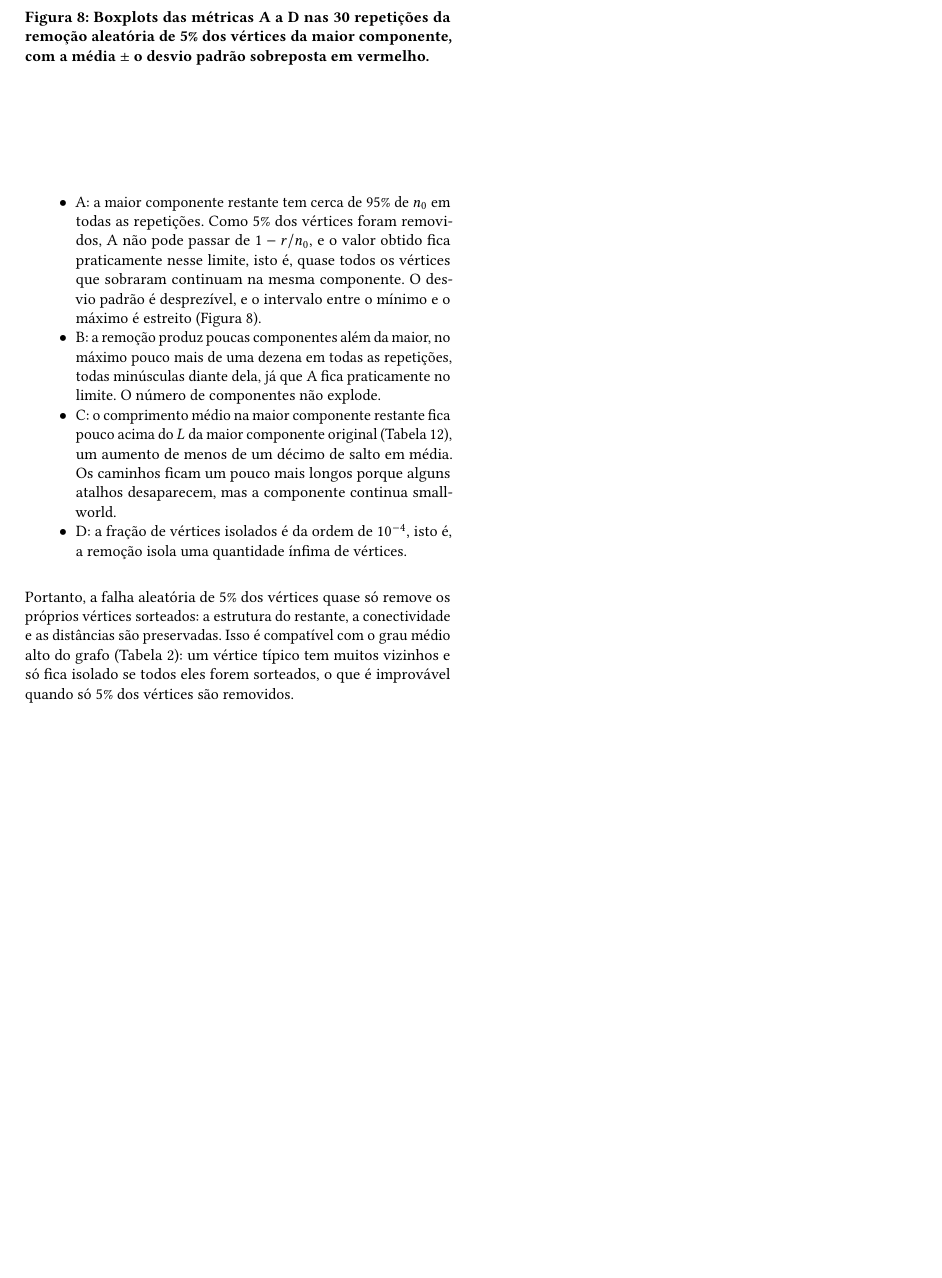
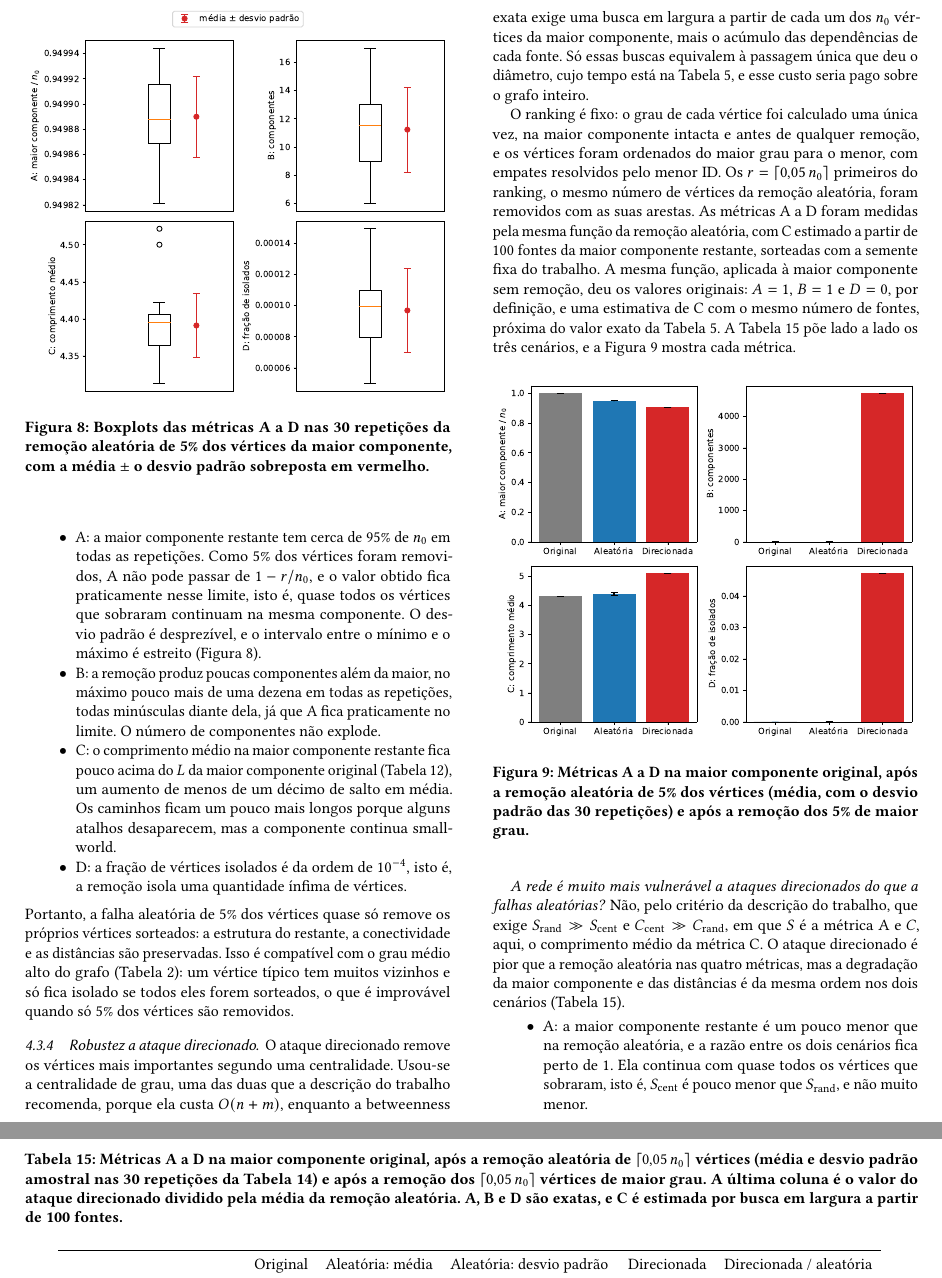
Before and after one commit to Augustocfq/snap-flickr-MATA53, a LaTeX document (relatorio/main.tex, which reads relatorio/secoes/parte3.tex, results/tables/robustez_comparacao.tex): part of page 12 of 12 before the commit and two parts of pages 12 and 13 of 13 after it, the two joined at a grey line, cut at the place of the change, the shorter picture padded with empty space. Compiled offline with pdfLaTeX.

Commit message:
feat(parte3): mede robustez ao ataque direcionado por grau e compara cenários
Adição da seção Robustez a ataque direcionado ao main.ipynb, com ranking fixo de grau calculado uma única vez na maior componente intacta, empates pelo menor ID, e remoção dos ⌈0,05·n₀⌉ primeiros
Medição das métricas A a D na maior componente original e após o ataque com measure_robustness_metrics, a mesma da remoção aleatória, cujas repetições são lidas do cache
Geração da tabela robustez_comparacao.tex com os cenários original, aleatório com média e desvio e direcionado, e a razão entre direcionado e aleatório, e da figura robustez_comparacao.pdf
Escrita da subseção Robustez a ataque direcionado da Parte III, com a justificativa da centralidade de grau pelo custo da betweenness exata e a conclusão, pelo critério de S e do comprimento médio, de que a rede não é muito mais vulnerável ao ataque, embora ele isole muito mais vértices

```diff
--- a/relatorio/secoes/parte3.tex
+++ b/relatorio/secoes/parte3.tex
@@ -85,3 +85,13 @@ Como o grafo restante é reconstruído a cada repetição, as componentes e as b
   \item D: a fração de vértices isolados é da ordem de $10^{-4}$, isto é, a remoção isola uma quantidade ínfima de vértices.
 \end{itemize}
 Portanto, a falha aleatória de 5\% dos vértices quase só remove os próprios vértices sorteados: a estrutura do restante, a conectividade e as distâncias são preservadas. Isso é compatível com o grau médio alto do grafo (Tabela~\ref{tab:basicas}): um vértice típico tem muitos vizinhos e só fica isolado se todos eles forem sorteados, o que é improvável quando só 5\% dos vértices são removidos.
+
+\subsubsection{Robustez a ataque direcionado}
+
+O ataque direcionado remove os vértices mais importantes segundo uma centralidade. Usou-se a centralidade de grau, uma das duas que a descrição do trabalho recomenda, porque ela custa $O(n + m)$, enquanto a betweenness exata exige uma busca em largura a partir de cada um dos $n_0$ vértices da maior componente, mais o acúmulo das dependências de cada fonte. Só essas buscas equivalem à passagem única que deu o diâmetro, cujo tempo está na Tabela~\ref{tab:distancias}, e esse custo seria pago sobre o grafo inteiro.
+
+O ranking é fixo: o grau de cada vértice foi calculado uma única vez, na maior componente intacta e antes de qualquer remoção, e os vértices foram ordenados do maior grau para o menor, com empates resolvidos pelo menor ID. Os $r = \lceil 0{,}05\, n_0 \rceil$ primeiros do ranking, o mesmo número de vértices da remoção aleatória, foram removidos com as suas arestas. As métricas A a D foram medidas pela mesma função da remoção aleatória, com C estimado a partir de 100 fontes da maior componente restante, sorteadas com a semente fixa do trabalho. A mesma função, aplicada à maior componente sem remoção, deu os valores originais: $A = 1$, $B = 1$ e $D = 0$, por definição, e uma estimativa de C com o mesmo número de fontes, próxima do valor exato da Tabela~\ref{tab:distancias}. A Tabela~\ref{tab:robustez_comparacao} põe lado a lado os três cenários, e a Figura~\ref{fig:robustez_comparacao} mostra cada métrica.
+
+\begin{table*}[htbp]
+  \centering
+  \caption{Métricas A a D na maior componente original, após a remoção aleatória de $\lceil 0{,}05\, n_0 \rceil$ vértices (média e desvio padrão amostral nas 30 repetições da Tabela~\ref{tab:robustez_aleatoria}) e após a remoção dos $\lceil 0{,}05\, n_0 \rceil$ vértices de maior grau. A última coluna é o valor do ataque direcionado dividido pela média da remoção aleatória. A, B e D são exatas, e C é estimada por busca em largura a partir de 100 fontes.}
@@ -87,0 +102,14 @@ Portanto, a falha aleatória de 5\% dos vértices quase só remove os próprios
+\begin{figure}[htbp]
+  \centering
+  \includegraphics[width=\columnwidth]{../results/figures/robustez_comparacao.pdf}
+  \caption{Métricas A a D na maior componente original, após a remoção aleatória de 5\% dos vértices (média, com o desvio padrão das 30 repetições) e após a remoção dos 5\% de maior grau.}
+  \label{fig:robustez_comparacao}
+\end{figure}
+
+\paragraph{A rede é muito mais vulnerável a ataques direcionados do que a falhas aleatórias?} Não, pelo critério da descrição do trabalho, que exige $S_{\mathrm{rand}} \gg S_{\mathrm{cent}}$ e $C_{\mathrm{cent}} \gg C_{\mathrm{rand}}$, em que $S$ é a métrica A e $C$, aqui, o comprimento médio da métrica C. O ataque direcionado é pior que a remoção aleatória nas quatro métricas, mas a degradação da maior componente e das distâncias é da mesma ordem nos dois cenários (Tabela~\ref{tab:robustez_comparacao}).
+\begin{itemize}
+  \item A: a maior componente restante é um pouco menor que na remoção aleatória, e a razão entre os dois cenários fica perto de 1. Ela continua com quase todos os vértices que sobraram, isto é, $S_{\mathrm{cent}}$ é pouco menor que $S_{\mathrm{rand}}$, e não muito menor.
+  \item C: o comprimento médio aumenta mais que na remoção aleatória, já que os vértices de maior grau são os atalhos entre regiões distantes, mas o aumento é uma fração de salto em relação aos outros dois cenários. $C_{\mathrm{cent}}$ é maior que $C_{\mathrm{rand}}$, mas não muito maior.
+  \item B e D: aqui a diferença é de centenas de vezes. O ataque produz milhares de componentes, e a fração de vértices isolados passa de uma ordem de $10^{-4}$ para uma de $10^{-2}$. Somada à maior componente, essa fração responde por praticamente todos os vértices restantes, ou seja, as novas componentes são, na maior parte, vértices isolados.
+\end{itemize}
+Portanto, a remoção dos vértices de maior grau não parte a rede em pedaços comparáveis: ela desliga da maior componente os vértices cujos vizinhos estavam quase todos entre os removidos, que ficam sozinhos, e alonga um pouco os caminhos, enquanto o núcleo conectado sobrevive. Pelo critério adotado, a rede não depende de uns poucos vértices críticos para manter a maior componente e as distâncias, embora o ataque direcionado fragmente a periferia muito mais que a falha aleatória.
--- /dev/null
+++ b/results/tables/robustez_comparacao.tex
@@ -0,0 +1,4 @@
+\begin{tabular}{lrrrrr}
+\toprule
+ & Original & Aleatória: média & Aleatória: desvio padrão & Direcionada & Direcionada / aleatória \\
+\midrule
```
Also changed, not shown: results/figures/robustez_comparacao.pdf (added), relatorio/secoes/parte3.tex (4 more changed lines), results/tables/robustez_comparacao.tex (6 more changed lines), 1 other file.
